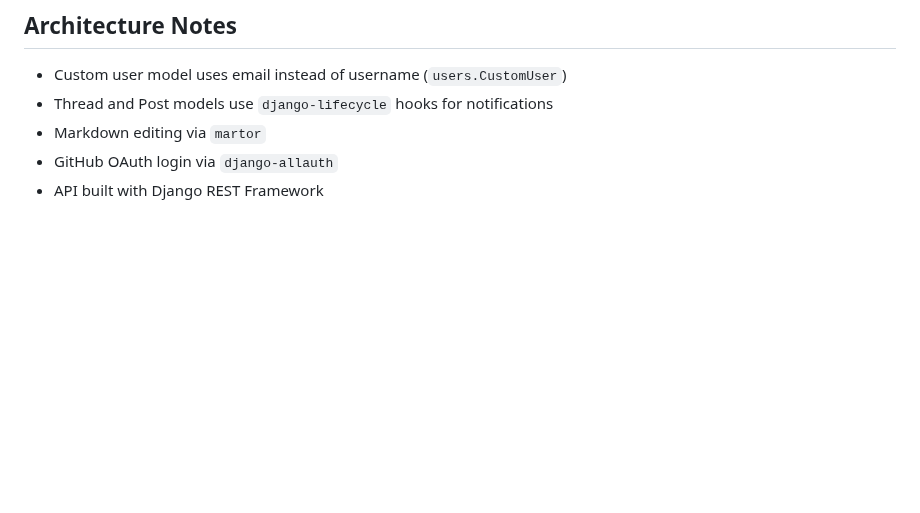
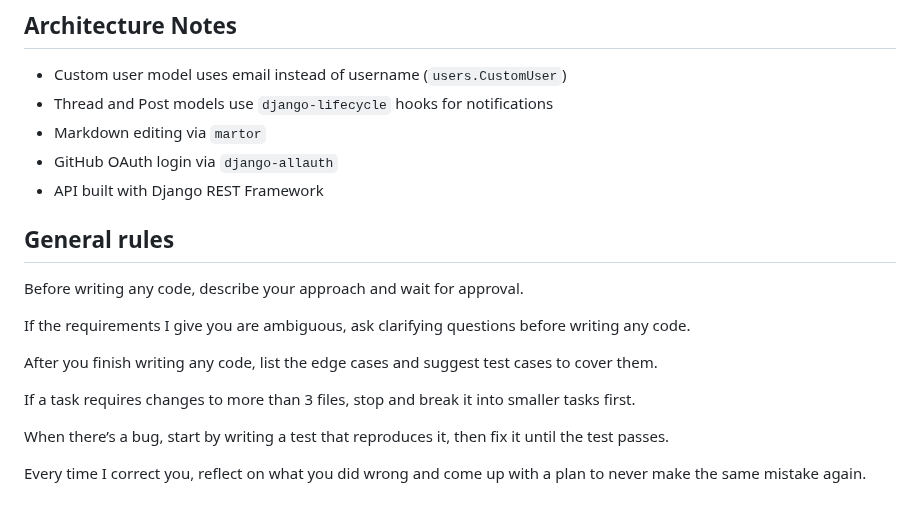
Before and after one commit to Joeriksson/django-forums-app, a Markdown page: CLAUDE.md, the part around the change. GitHub-like rendering; blank space fills up the shorter version.

Commit message:
Add general developer guidelines to CLAUDE.md
- Detail rules for code review, task scoping, bug resolution, and test case planning.
- Encourage reflective learning from corrections.

```diff
--- a/CLAUDE.md
+++ b/CLAUDE.md
@@ -98,3 +98,16 @@ Required in a `.env` file:
 - Markdown editing via `martor`
 - GitHub OAuth login via `django-allauth`
 - API built with Django REST Framework
+
+## General rules
+Before writing any code, describe your approach and wait for approval.
+
+If the requirements I give you are ambiguous, ask clarifying questions before writing any code.
+
+After you finish writing any code, list the edge cases and suggest test cases to cover them.
+
+If a task requires changes to more than 3 files, stop and break it into smaller tasks first.
+
+When there’s a bug, start by writing a test that reproduces it, then fix it until the test passes.
+
+Every time I correct you, reflect on what you did wrong and come up with a plan to never make the same mistake again.
```
